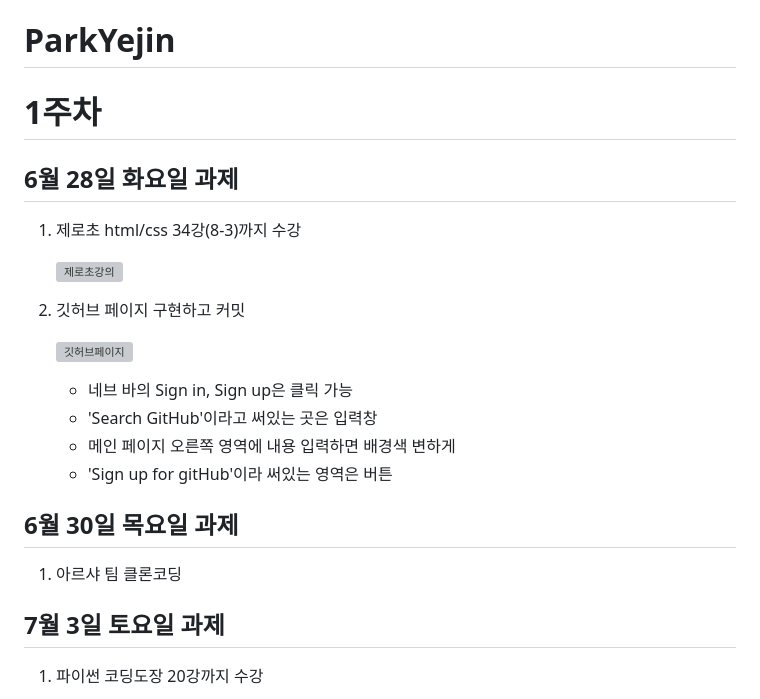
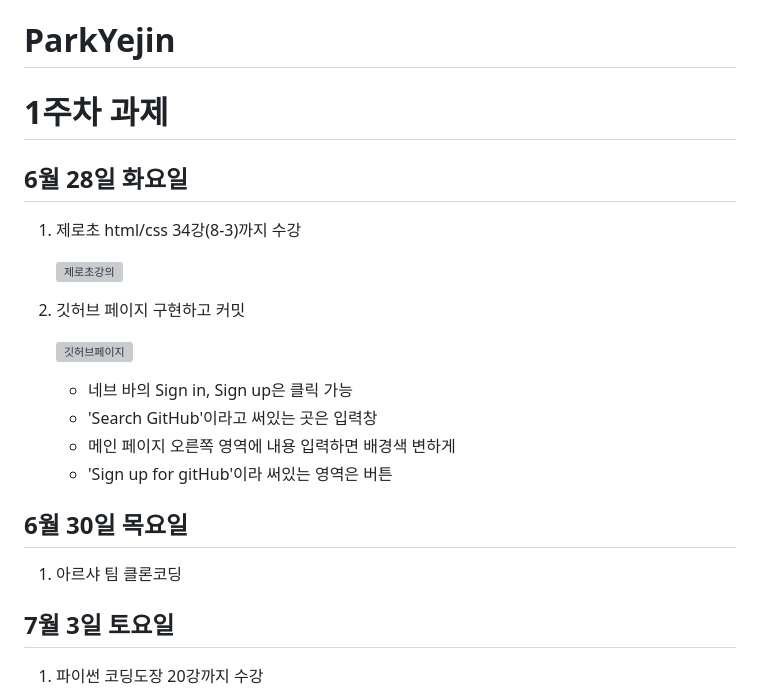
Before and after one commit to uiop5809/piro17_homework, a Markdown page: README.md, the part around the change printed below. Rendered like a GitHub page; grey boxes are pictures that could not be loaded.

```diff
--- a/README.md
+++ b/README.md
@@ -1,8 +1,8 @@
 # ParkYejin
 
-# 1주차
+# 1주차 과제
 
-## 6월 28일 화요일 과제
+## 6월 28일 화요일
 
 1.  제로초 html/css 34강(8-3)까지 수강
 
@@ -17,11 +17,11 @@
     - 메인 페이지 오른쪽 영역에 내용 입력하면 배경색 변하게
     - 'Sign up for gitHub'이라 써있는 영역은 버튼
 
-## 6월 30일 목요일 과제
+## 6월 30일 목요일
 
 1. 아르샤 팀 클론코딩
 
-## 7월 3일 토요일 과제
+## 7월 3일 토요일
 
 1. 파이썬 코딩도장 20강까지 수강
 
```
Also changed, not shown: other parts of README.md (+15 -2 lines), 파이썬 과제/최종1.png (added).
